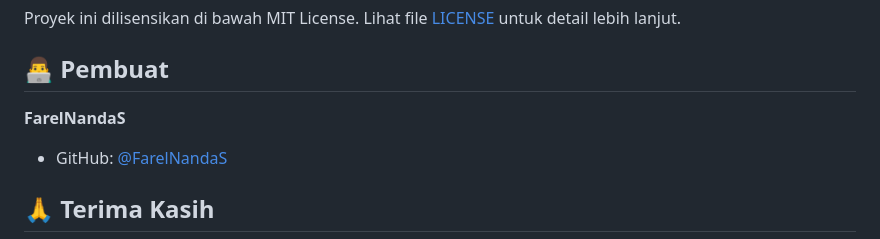
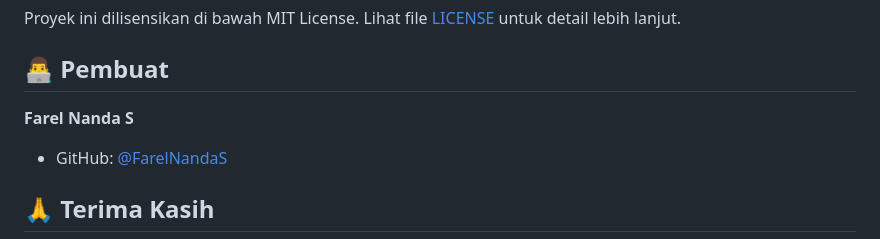
Before and after one commit to FarelNandaS/Discussion, a Markdown page: README.md, the part around the change. Rendered like a GitHub page.

```diff
--- a/README.md
+++ b/README.md
@@ -220,7 +220,7 @@ Proyek ini dilisensikan di bawah MIT License. Lihat file [LICENSE](LICENSE) untu
 
 ## 👨‍💻 Pembuat
 
-**FarelNandaS**
+**Farel Nanda S**
 
 - GitHub: [@FarelNandaS](https://github.com/FarelNandaS)
 
```
